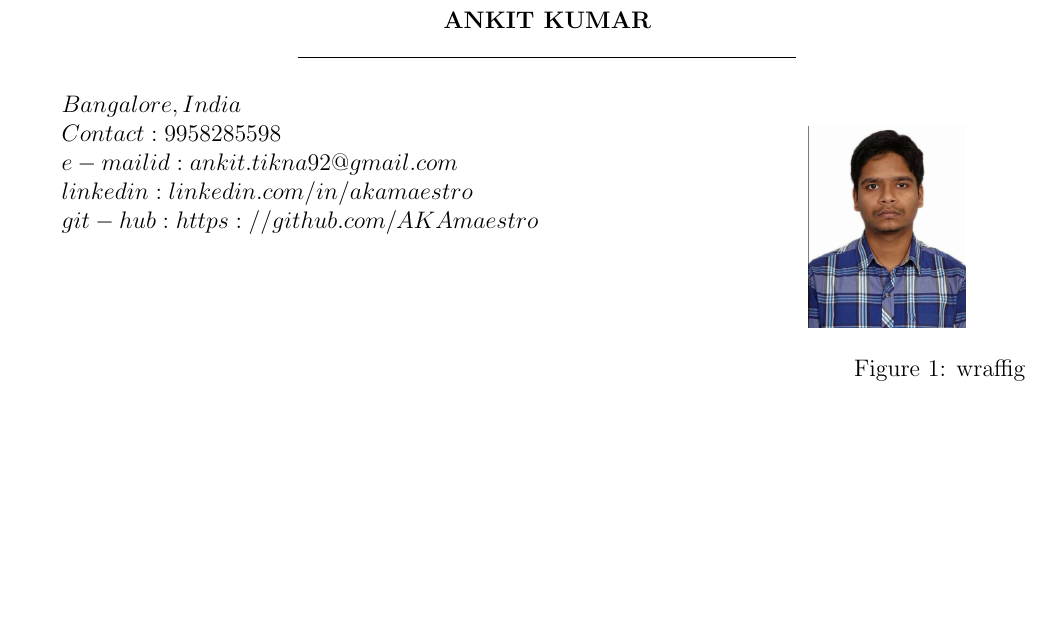
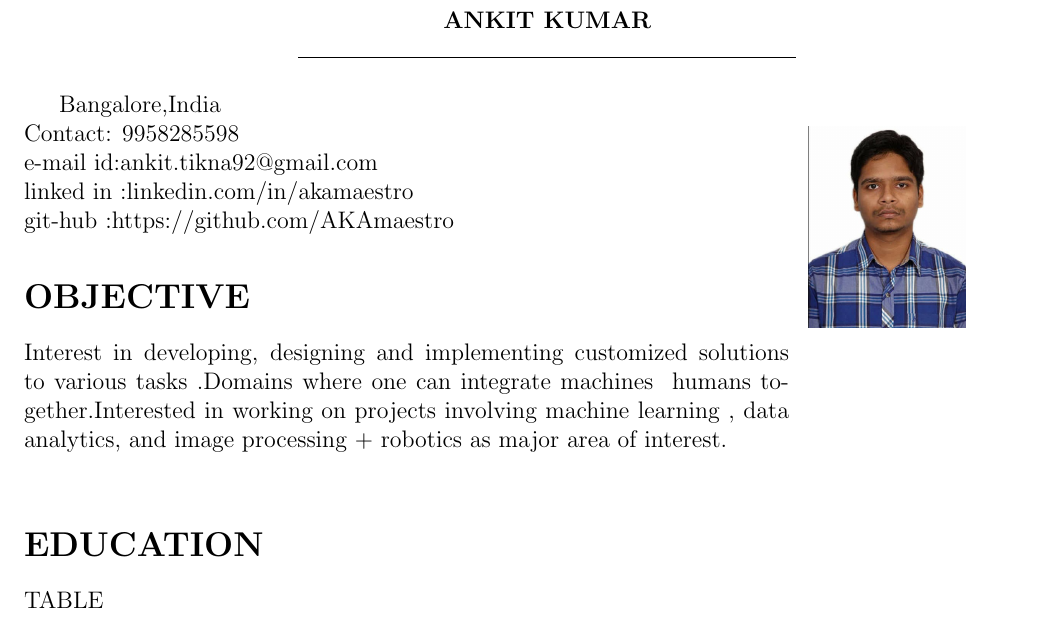
Before and after one commit to AKAmaestro/Ankit-Kumar_Resume, a LaTeX CV (resume.tex): part of the page, cut so that both start at the same text, the shorter picture padded with empty space. The pictures show the PDF file resume.pdf that the author committed with the source.

Commit message:
added objective section

```diff
--- a/resume.tex
+++ b/resume.tex
@@ -20,22 +20,19 @@
 
  \begin{wrapfigure}{r}{0.25\textwidth}
 	\includegraphics[width=0.15\textwidth]{pic}
- 	\caption{wraffig}
- 	\label{fig:wrapfig}
  \end{wrapfigure}
+Bangalore,India
 \\*
-\left Bangalore,India
+Contact: 9958285598
 \\*
+e-mail id:ankit.tikna92@gmail.com
+\\*
+linked in :linkedin.com/in/akamaestro
+\\* git-hub :https://github.com/AKAmaestro
 
-\left Contact: 9958285598
-\\*
+\section*{OBJECTIVE}
+Interest in developing, designing and implementing customized solutions to various tasks .Domains where one can integrate machines & humans together.Interested in working on projects involving machine learning , data analytics, and image processing + robotics as major area of interest.\\*
 
-\left  e-mail id:ankit.tikna92@gmail.com
-\\*
-
-\left linked in :linkedin.com/in/akamaestro
-\\*
-
-\left git-hub : https://github.com/AKAmaestro
-
+\section*{EDUCATION}
+ TABLE
 \end{document}
```
Also changed, not shown: resume.pdf, 3 other files.
